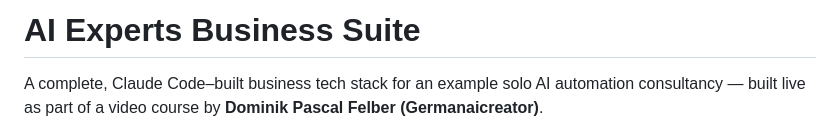
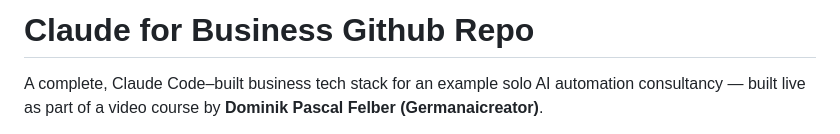
Before and after one commit to Germanaicreator/ClaudeBusinessCourse, a Markdown page: README.md, the part around the change. GitHub-like rendering.

```diff
--- a/README.md
+++ b/README.md
@@ -1,4 +1,4 @@
-# AI Experts Business Suite
+# Claude for Business Github Repo
 
 A complete, Claude Code–built business tech stack for an example solo AI automation consultancy — built live as part of a video course by **Dominik Pascal Felber (Germanaicreator)**.
 
```
